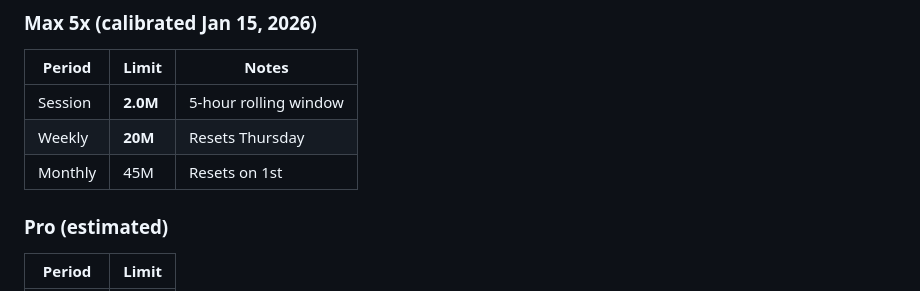
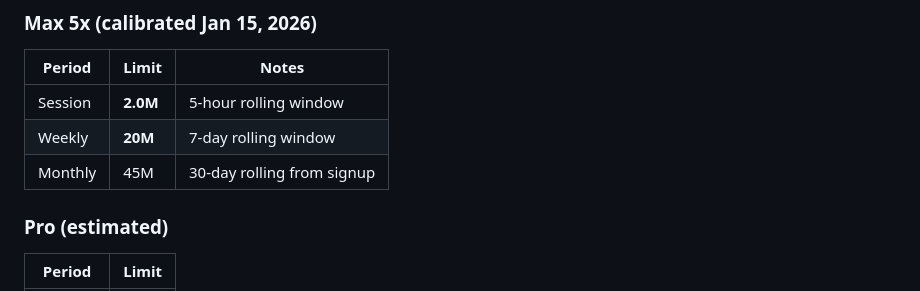
Before and after one commit to jefdiesel/claude-dash, a Markdown page: README.md, the part around the change. Rendered like a GitHub page.

Commit message:
Update README with correct reset window info
Weekly and monthly are rolling windows, not fixed calendar resets.

Co-Authored-By: Claude Opus 4.5 <noreply@anthropic.com>

```diff
--- a/README.md
+++ b/README.md
@@ -82,8 +82,8 @@ tail -f ~/usage/server.log
 | Period | Limit | Notes |
 |--------|-------|-------|
 | Session | **2.0M** | 5-hour rolling window |
-| Weekly | **20M** | Resets Thursday |
-| Monthly | 45M | Resets on 1st |
+| Weekly | **20M** | 7-day rolling window |
+| Monthly | 45M | 30-day rolling from signup |
 
 ### Pro (estimated)
 | Period | Limit |
```
